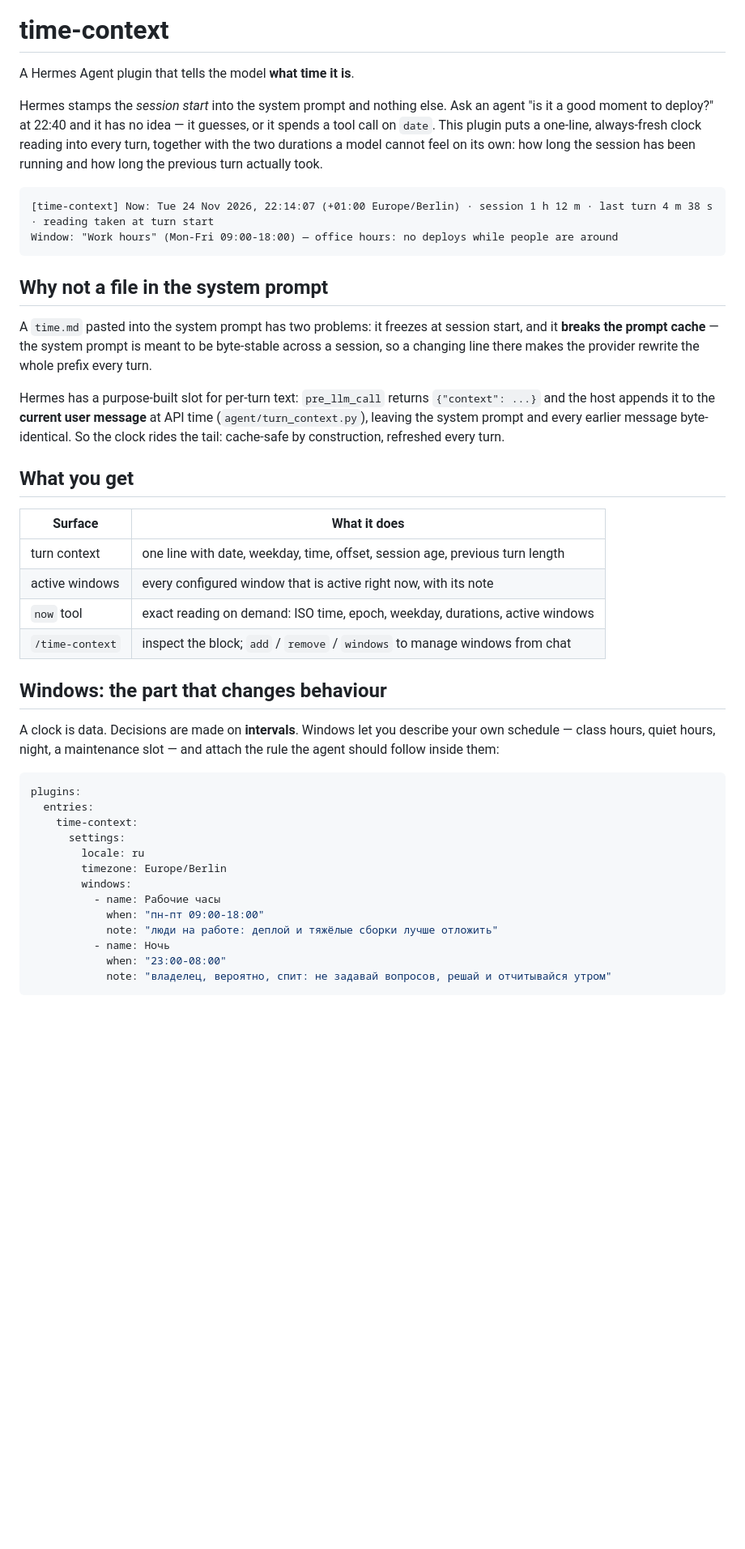
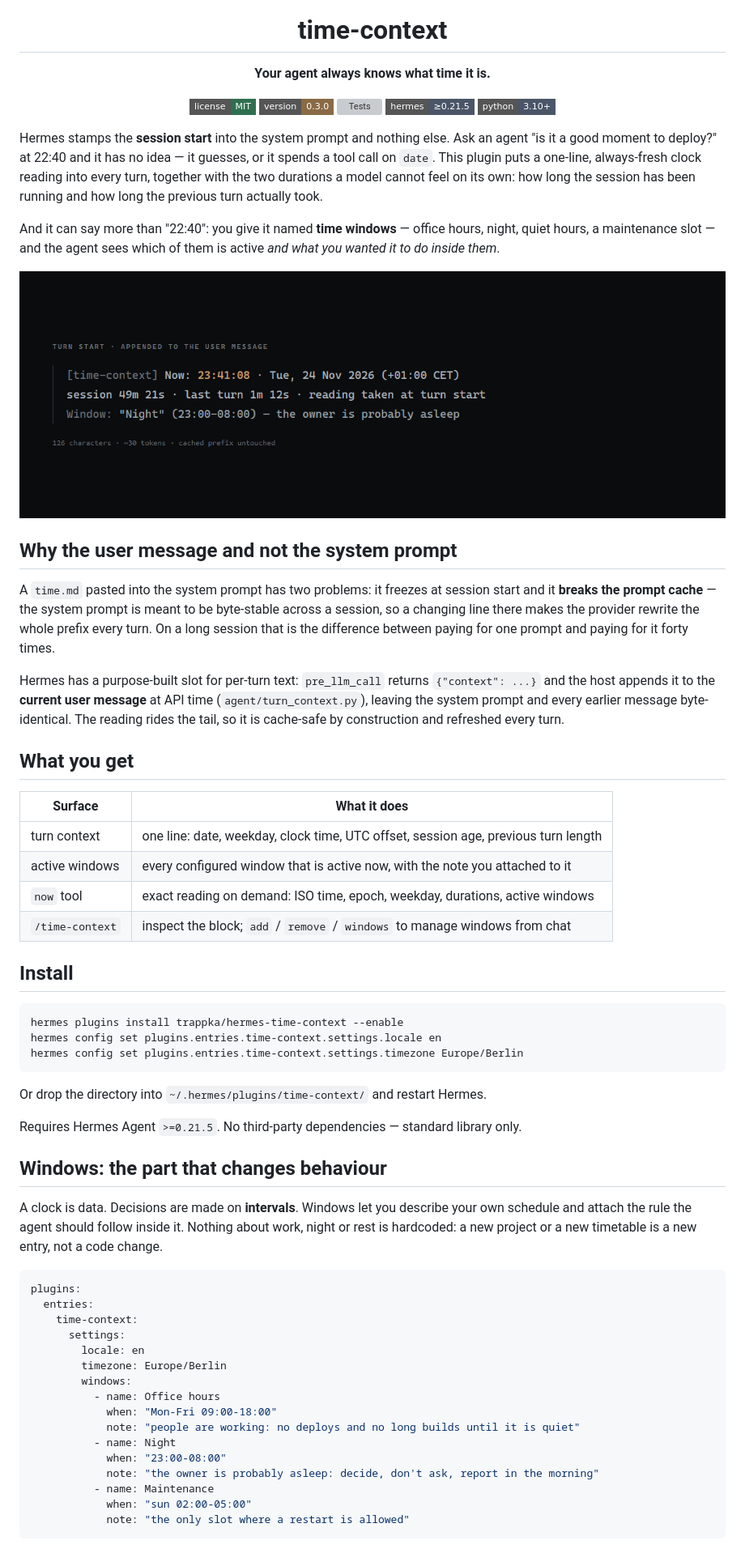
Before and after one commit to trappka/hermes-time-context, a Markdown page: README.md, the part around one of its changes. Shown at 81% size. Drawn GitHub-style; pictures changed too: assets/shot-block.png (added); badges without logos; blank space fills up the shorter version; grey boxes are pictures that could not be loaded.

Commit message:
0.3.0: repository presentation — banner, CI, changelog, contributor docs

````diff
--- a/README.md
+++ b/README.md
@@ -1,60 +5,82 @@
 # time-context
 
-A Hermes Agent plugin that tells the model **what time it is**.
+**Your agent always knows what time it is.**
 
-Hermes stamps the *session start* into the system prompt and nothing else. Ask an
-agent "is it a good moment to deploy?" at 22:40 and it has no idea — it guesses,
-or it spends a tool call on `date`. This plugin puts a one-line, always-fresh
-clock reading into every turn, together with the two durations a model cannot
-feel on its own: how long the session has been running and how long the previous
-turn actually took.
+[![License](https://img.shields.io/badge/license-MIT-2f6f4f?style=flat-square)](LICENSE)
+[![Version](https://img.shields.io/badge/version-0.3.0-8a6a45?style=flat-square)](CHANGELOG.md)
+[![Tests](https://github.com/trappka/hermes-time-context/actions/workflows/ci.yml/badge.svg)](https://github.com/trappka/hermes-time-context/actions/workflows/ci.yml)
+[![Hermes](https://img.shields.io/badge/hermes-%E2%89%A50.21.5-4a5568?style=flat-square)](https://hermes-agent.nousresearch.com)
+[![Python](https://img.shields.io/badge/python-3.10%2B-4a5568?style=flat-square)](#development)
 
-```
-[time-context] Now: Tue 24 Nov 2026, 22:14:07 (+01:00 Europe/Berlin) · session 1 h 12 m · last turn 4 m 38 s · reading taken at turn start
-Window: "Work hours" (Mon-Fri 09:00-18:00) — office hours: no deploys while people are around
-```
+</div>
 
-## Why not a file in the system prompt
+Hermes stamps the **session start** into the system prompt and nothing else. Ask an agent
+"is it a good moment to deploy?" at 22:40 and it has no idea — it guesses, or it spends a
+tool call on `date`. This plugin puts a one-line, always-fresh clock reading into every turn,
+together with the two durations a model cannot feel on its own: how long the session has been
+running and how long the previous turn actually took.
 
-A `time.md` pasted into the system prompt has two problems: it freezes at session
-start, and it **breaks the prompt cache** — the system prompt is meant to be
-byte-stable across a session, so a changing line there makes the provider rewrite
-the whole prefix every turn.
+And it can say more than "22:40": you give it named **time windows** — office hours, night,
+quiet hours, a maintenance slot — and the agent sees which of them is active *and what you
+wanted it to do inside them*.
 
-Hermes has a purpose-built slot for per-turn text: `pre_llm_call` returns
-`{"context": ...}` and the host appends it to the **current user message** at API
-time (`agent/turn_context.py`), leaving the system prompt and every earlier
-message byte-identical. So the clock rides the tail: cache-safe by construction,
-refreshed every turn.
+![](assets/shot-block.png)
+
+## Why the user message and not the system prompt
+
+A `time.md` pasted into the system prompt has two problems: it freezes at session start and it
+**breaks the prompt cache** — the system prompt is meant to be byte-stable across a session, so
+a changing line there makes the provider rewrite the whole prefix every turn. On a long session
+that is the difference between paying for one prompt and paying for it forty times.
+
+Hermes has a purpose-built slot for per-turn text: `pre_llm_call` returns `{"context": ...}` and
+the host appends it to the **current user message** at API time (`agent/turn_context.py`),
+leaving the system prompt and every earlier message byte-identical. The reading rides the tail,
+so it is cache-safe by construction and refreshed every turn.
 
 ## What you get
 
 | Surface | What it does |
 |---|---|
-| turn context | one line with date, weekday, time, offset, session age, previous turn length |
-| active windows | every configured window that is active right now, with its note |
+| turn context | one line: date, weekday, clock time, UTC offset, session age, previous turn length |
+| active windows | every configured window that is active now, with the note you attached to it |
 | `now` tool | exact reading on demand: ISO time, epoch, weekday, durations, active windows |
 | `/time-context` | inspect the block; `add` / `remove` / `windows` to manage windows from chat |
 
+## Install
+
+```bash
+hermes plugins install trappka/hermes-time-context --enable
+hermes config set plugins.entries.time-context.settings.locale en
+hermes config set plugins.entries.time-context.settings.timezone Europe/Berlin
+```
+
+Or drop the directory into `~/.hermes/plugins/time-context/` and restart Hermes.
+
+Requires Hermes Agent `>=0.21.5`. No third-party dependencies — standard library only.
+
 ## Windows: the part that changes behaviour
 
-A clock is data. Decisions are made on **intervals**. Windows let you describe
-your own schedule — class hours, quiet hours, night, a maintenance slot — and
-attach the rule the agent should follow inside them:
+A clock is data. Decisions are made on **intervals**. Windows let you describe your own schedule
+and attach the rule the agent should follow inside it. Nothing about work, night or rest is
+hardcoded: a new project or a new timetable is a new entry, not a code change.
 
 ```yaml
 plugins:
   entries:
     time-context:
       settings:
-        locale: ru
+        locale: en
         timezone: Europe/Berlin
         windows:
-          - name: Рабочие часы
-            when: "пн-пт 09:00-18:00"
-            note: "люди на работе: деплой и тяжёлые сборки лучше отложить"
-          - name: Ночь
+          - name: Office hours
+            when: "Mon-Fri 09:00-18:00"
+            note: "people are working: no deploys and no long builds until it is quiet"
+          - name: Night
             when: "23:00-08:00"
-            note: "владелец, вероятно, спит: не задавай вопросов, решай и отчитывайся утром"
+            note: "the owner is probably asleep: decide, don't ask, report in the morning"
+          - name: Maintenance
+            when: "sun 02:00-05:00"
+            note: "the only slot where a restart is allowed"
 ```
 
````
Also changed, not shown: other parts of README.md (+32 -48 lines), .github/PULL_REQUEST_TEMPLATE.md (added, +12 -0 lines), CHANGELOG.md (added, +51 -0 lines), CONTRIBUTING.md (added, +44 -0 lines), assets/banner.png (added), assets/shot-command.png (added), 4 other files.
